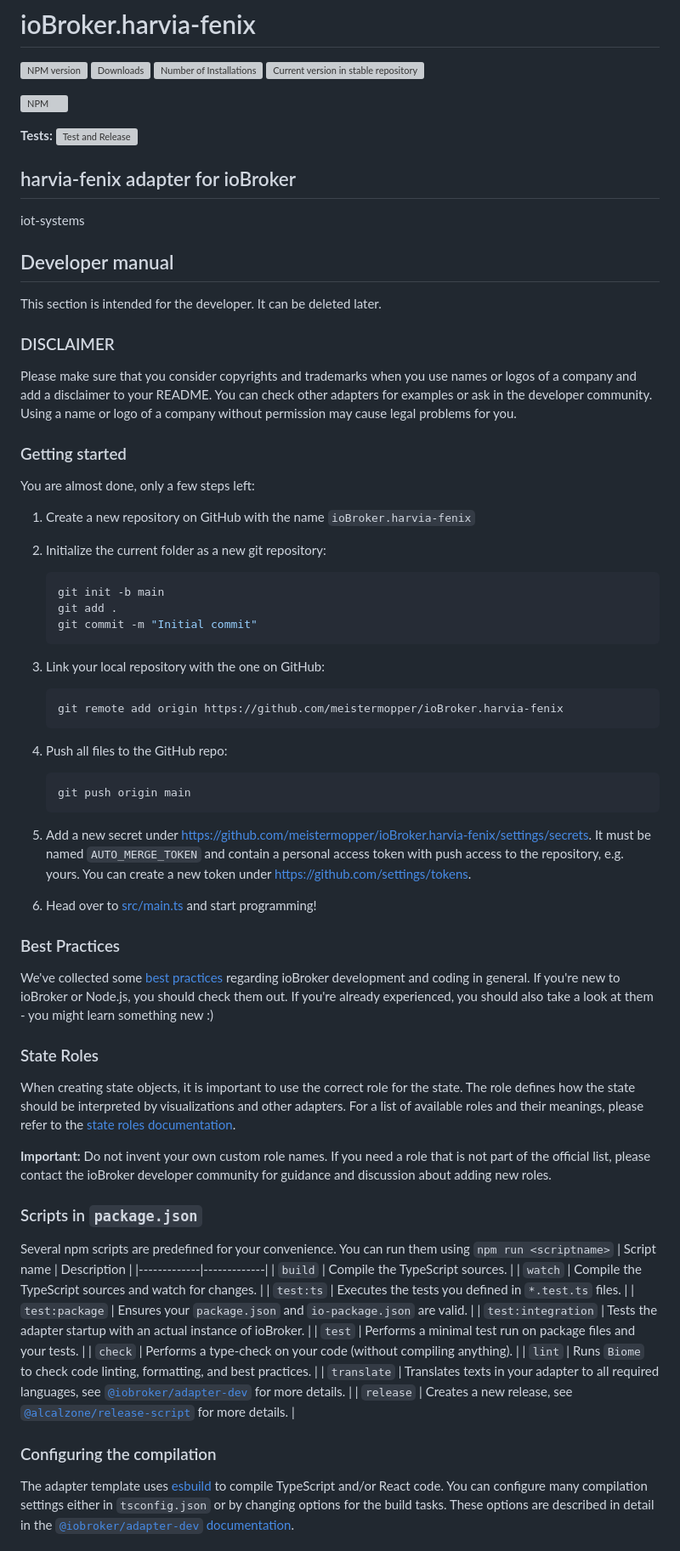
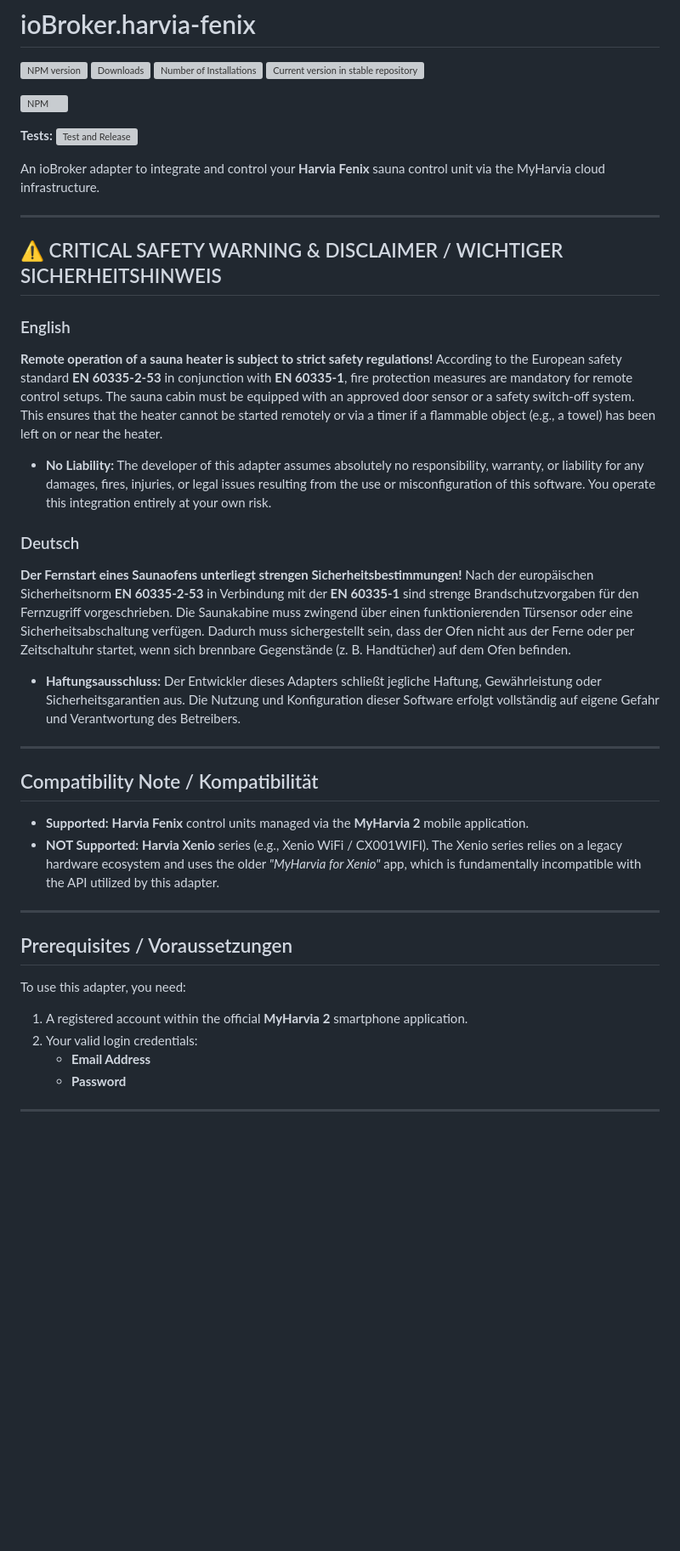
Before and after one commit to meistermopper/iobroker.harvia-fenix, a Markdown page: README.md, the part around one of its changes. Shown at 85% size. Drawn GitHub-style; blank space fills up the shorter version; grey boxes are pictures that could not be loaded.

````diff
--- a/README.md
+++ b/README.md
@@ -10,67 +10,38 @@
 
 **Tests:** ![Test and Release](https://github.com/meistermopper/ioBroker.harvia-fenix/workflows/Test%20and%20Release/badge.svg)
 
-## harvia-fenix adapter for ioBroker
+An ioBroker adapter to integrate and control your **Harvia Fenix** sauna control unit via the MyHarvia cloud infrastructure.
 
-iot-systems
+---
 
-## Developer manual
-This section is intended for the developer. It can be deleted later.
+## ⚠️ CRITICAL SAFETY WARNING & DISCLAIMER / WICHTIGER SICHERHEITSHINWEIS
 
-### DISCLAIMER
+### English
+**Remote operation of a sauna heater is subject to strict safety regulations!** According to the European safety standard **EN 60335-2-53** in conjunction with **EN 60335-1**, fire protection measures are mandatory for remote control setups. The sauna cabin must be equipped with an approved door sensor or a safety switch-off system. This ensures that the heater cannot be started remotely or via a timer if a flammable object (e.g., a towel) has been left on or near the heater.
 
-Please make sure that you consider copyrights and trademarks when you use names or logos of a company and add a disclaimer to your README.
-You can check other adapters for examples or ask in the developer community. Using a name or logo of a company without permission may cause legal problems for you.
+* **No Liability:** The developer of this adapter assumes absolutely no responsibility, warranty, or liability for any damages, fires, injuries, or legal issues resulting from the use or misconfiguration of this software. You operate this integration entirely at your own risk.
 
-### Getting started
+### Deutsch
+**Der Fernstart eines Saunaofens unterliegt strengen Sicherheitsbestimmungen!** Nach der europäischen Sicherheitsnorm **EN 60335-2-53** in Verbindung mit der **EN 60335-1** sind strenge Brandschutzvorgaben für den Fernzugriff vorgeschrieben. Die Saunakabine muss zwingend über einen funktionierenden Türsensor oder eine Sicherheitsabschaltung verfügen. Dadurch muss sichergestellt sein, dass der Ofen nicht aus der Ferne oder per Zeitschaltuhr startet, wenn sich brennbare Gegenstände (z. B. Handtücher) auf dem Ofen befinden.
 
-You are almost done, only a few steps left:
-1. Create a new repository on GitHub with the name `ioBroker.harvia-fenix`
-1. Initialize the current folder as a new git repository:
-	```bash
-	git init -b main
-	git add .
-	git commit -m "Initial commit"
-	```
-1. Link your local repository with the one on GitHub:
-	```bash
-	git remote add origin https://github.com/meistermopper/ioBroker.harvia-fenix
-	```
+* **Haftungsausschluss:** Der Entwickler dieses Adapters schließt jegliche Haftung, Gewährleistung oder Sicherheitsgarantien aus. Die Nutzung und Konfiguration dieser Software erfolgt vollständig auf eigene Gefahr und Verantwortung des Betreibers.
 
-1. Push all files to the GitHub repo:
-	```bash
-	git push origin main
-	```
-1. Add a new secret under https://github.com/meistermopper/ioBroker.harvia-fenix/settings/secrets. It must be named `AUTO_MERGE_TOKEN` and contain a personal access token with push access to the repository, e.g. yours. You can create a new token under https://github.com/settings/tokens.
+---
 
-1. Head over to [src/main.ts](src/main.ts) and start programming!
+## Compatibility Note / Kompatibilität
 
-### Best Practices
-We've collected some [best practices](https://github.com/ioBroker/ioBroker.repositories#development-and-coding-best-practices) regarding ioBroker development and coding in general. If you're new to ioBroker or Node.js, you should
-check them out. If you're already experienced, you should also take a look at them - you might learn something new :)
+* **Supported:** **Harvia Fenix** control units managed via the **MyHarvia 2** mobile application.
+* **NOT Supported:** **Harvia Xenio** series (e.g., Xenio WiFi / CX001WIFI). The Xenio series relies on a legacy hardware ecosystem and uses the older *"MyHarvia for Xenio"* app, which is fundamentally incompatible with the API utilized by this adapter.
 
-### State Roles
-When creating state objects, it is important to use the correct role for the state. The role defines how the state should be interpreted by visualizations and other adapters. For a list of available roles and their meanings, please refer to the [state roles documentation](https://www.iobroker.net/#en/documentation/dev/stateroles.md).
+---
 
-**Important:** Do not invent your own custom role names. If you need a role that is not part of the official list, please contact the ioBroker developer community for guidance and discussion about adding new roles.
+## Prerequisites / Voraussetzungen
 
-### Scripts in `package.json`
-Several npm scripts are predefined for your convenience. You can run them using `npm run <scriptname>`
-| Script name | Description |
-|-------------|-------------|
-| `build` | Compile the TypeScript sources. |
-| `watch` | Compile the TypeScript sources and watch for changes. |
-| `test:ts` | Executes the tests you defined in `*.test.ts` files. |
-| `test:package` | Ensures your `package.json` and `io-package.json` are valid. |
-| `test:integration` | Tests the adapter startup with an actual instance of ioBroker. |
-| `test` | Performs a minimal test run on package files and your tests. |
-| `check` | Performs a type-check on your code (without compiling anything). |
-| `lint` | Runs `Biome` to check code linting, formatting, and best practices. |
-| `translate` | Translates texts in your adapter to all required languages, see [`@iobroker/adapter-dev`](https://github.com/ioBroker/adapter-dev#manage-translations) for more details. |
-| `release` | Creates a new release, see [`@alcalzone/release-script`](https://github.com/AlCalzone/release-script#usage) for more details. |
+To use this adapter, you need:
+1. A registered account within the official **MyHarvia 2** smartphone application.
+2. Your valid login credentials:
+   * **Email Address**
+   * **Password**
 
-### Configuring the compilation
-The adapter template uses [esbuild](https://esbuild.github.io/) to compile TypeScript and/or React code. You can configure many compilation settings
-either in `tsconfig.json` or by changing options for the build tasks. These options are described in detail in the
-[`@iobroker/adapter-dev` documentation](https://github.com/ioBroker/adapter-dev#compile-adapter-files).
+---
 
````
Also changed, not shown: other parts of README.md (+25 -61 lines).
